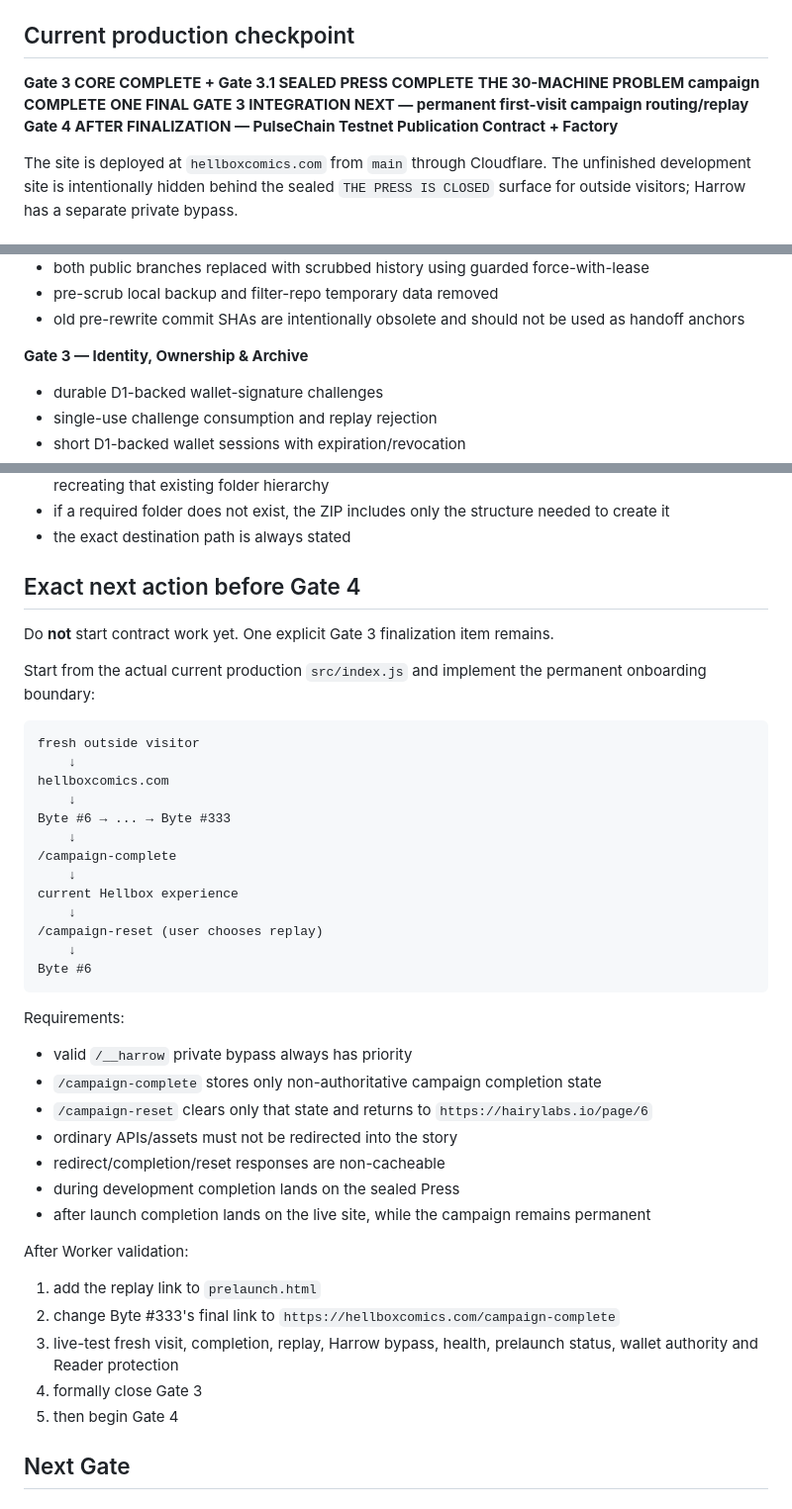
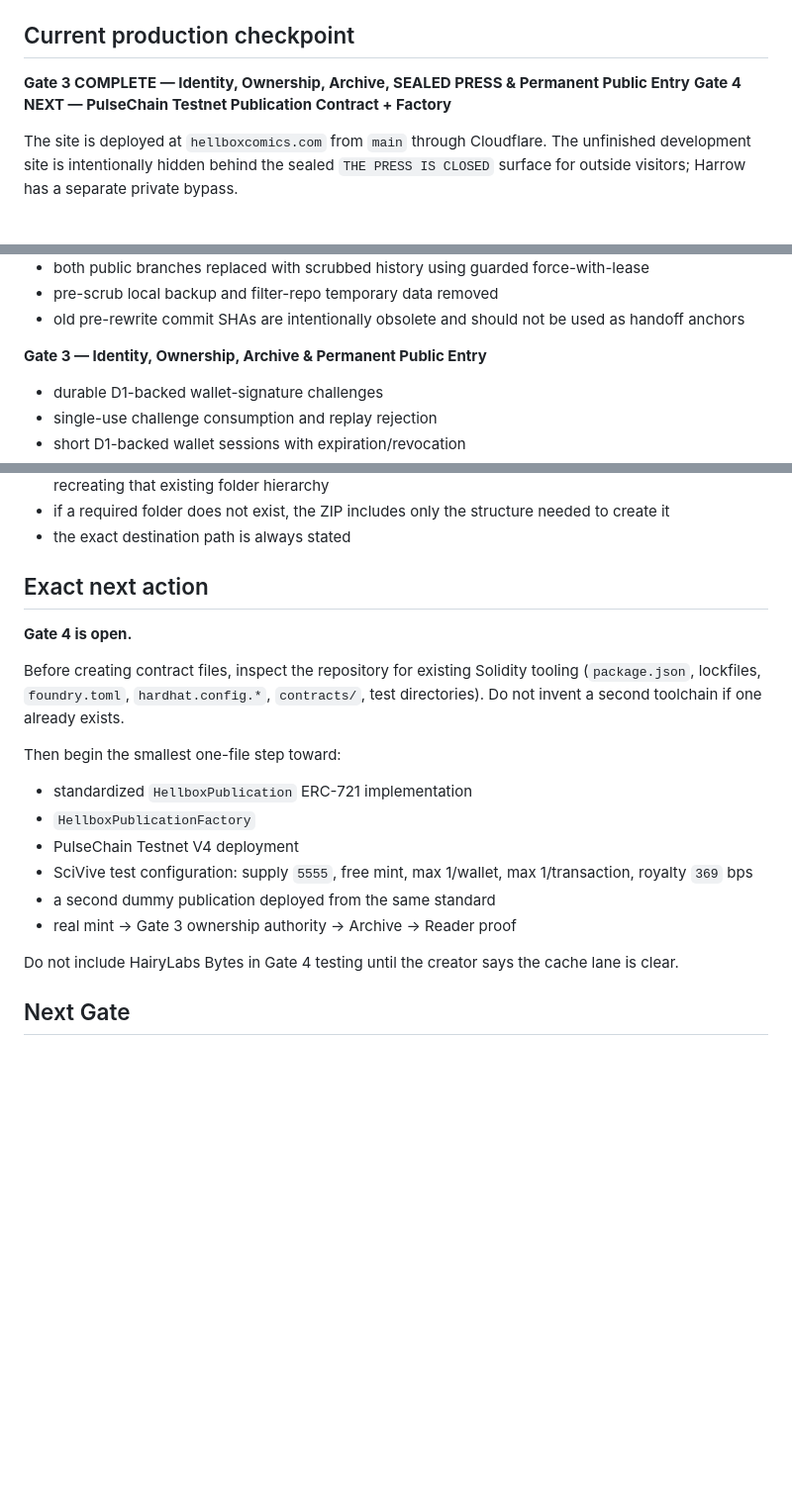
Before and after one commit to HellboxComics/hellboxcomics, a Markdown page: README.md, 3 parts joined by grey strips. Shown at 99% size. Rendered like a GitHub page; blank space fills up the shorter version.

Commit message:
Close Gate 3

````diff
--- a/README.md
+++ b/README.md
@@ -51,10 +51,8 @@ Detailed characterization and visual canon live in `HARROW_CHARACTER_BIBLE.md` a
 
 ## Current production checkpoint
 
-**Gate 3 CORE COMPLETE + Gate 3.1 SEALED PRESS COMPLETE**
-**THE 30-MACHINE PROBLEM campaign COMPLETE**
-**ONE FINAL GATE 3 INTEGRATION NEXT — permanent first-visit campaign routing/replay**
-**Gate 4 AFTER FINALIZATION — PulseChain Testnet Publication Contract + Factory**
+**Gate 3 COMPLETE — Identity, Ownership, Archive, SEALED PRESS & Permanent Public Entry**
+**Gate 4 NEXT — PulseChain Testnet Publication Contract + Factory**
 
 The site is deployed at `hellboxcomics.com` from `main` through Cloudflare. The unfinished development site is intentionally hidden behind the sealed `THE PRESS IS CLOSED` surface for outside visitors; Harrow has a separate private bypass.
 
@@ -110,7 +108,7 @@ The site is deployed at `hellboxcomics.com` from `main` through Cloudflare. The
 - pre-scrub local backup and filter-repo temporary data removed
 - old pre-rewrite commit SHAs are intentionally obsolete and should not be used as handoff anchors
 
-**Gate 3 — Identity, Ownership & Archive**
+**Gate 3 — Identity, Ownership, Archive & Permanent Public Entry**
 
 - durable D1-backed wallet-signature challenges
 - single-use challenge consumption and replay rejection
@@ -417,43 +440,21 @@ At every Gate close:
 - if a required folder does not exist, the ZIP includes only the structure needed to create it
 - the exact destination path is always stated
 
-## Exact next action before Gate 4
+## Exact next action
 
-Do **not** start contract work yet. One explicit Gate 3 finalization item remains.
+**Gate 4 is open.**
 
-Start from the actual current production `src/index.js` and implement the permanent onboarding boundary:
+Before creating contract files, inspect the repository for existing Solidity tooling (`package.json`, lockfiles, `foundry.toml`, `hardhat.config.*`, `contracts/`, test directories). Do not invent a second toolchain if one already exists.
 
-```text
-fresh outside visitor
-    ↓
-hellboxcomics.com
-    ↓
-Byte #6 → ... → Byte #333
-    ↓
-/campaign-complete
-    ↓
-current Hellbox experience
-    ↓
-/campaign-reset (user chooses replay)
-    ↓
-Byte #6
-```
+Then begin the smallest one-file step toward:
+- standardized `HellboxPublication` ERC-721 implementation
+- `HellboxPublicationFactory`
+- PulseChain Testnet V4 deployment
+- SciVive test configuration: supply `5555`, free mint, max 1/wallet, max 1/transaction, royalty `369` bps
+- a second dummy publication deployed from the same standard
+- real mint → Gate 3 ownership authority → Archive → Reader proof
 
-Requirements:
-- valid `/__harrow` private bypass always has priority
-- `/campaign-complete` stores only non-authoritative campaign completion state
-- `/campaign-reset` clears only that state and returns to `https://hairylabs.io/page/6`
-- ordinary APIs/assets must not be redirected into the story
-- redirect/completion/reset responses are non-cacheable
-- during development completion lands on the sealed Press
-- after launch completion lands on the live site, while the campaign remains permanent
-
-After Worker validation:
-1. add the replay link to `prelaunch.html`
-2. change Byte #333's final link to `https://hellboxcomics.com/campaign-complete`
-3. live-test fresh visit, completion, replay, Harrow bypass, health, prelaunch status, wallet authority and Reader protection
-4. formally close Gate 3
-5. then begin Gate 4
+Do not include HairyLabs Bytes in Gate 4 testing until the creator says the cache lane is clear.
 
 ## Next Gate
 
````
Also changed, not shown: other parts of README.md (+30 -5 lines), HARROW_CHARACTER_BIBLE.md (+27 -5 lines), HELLBOX_PROJECT_STATE.md (+175 -122 lines).
